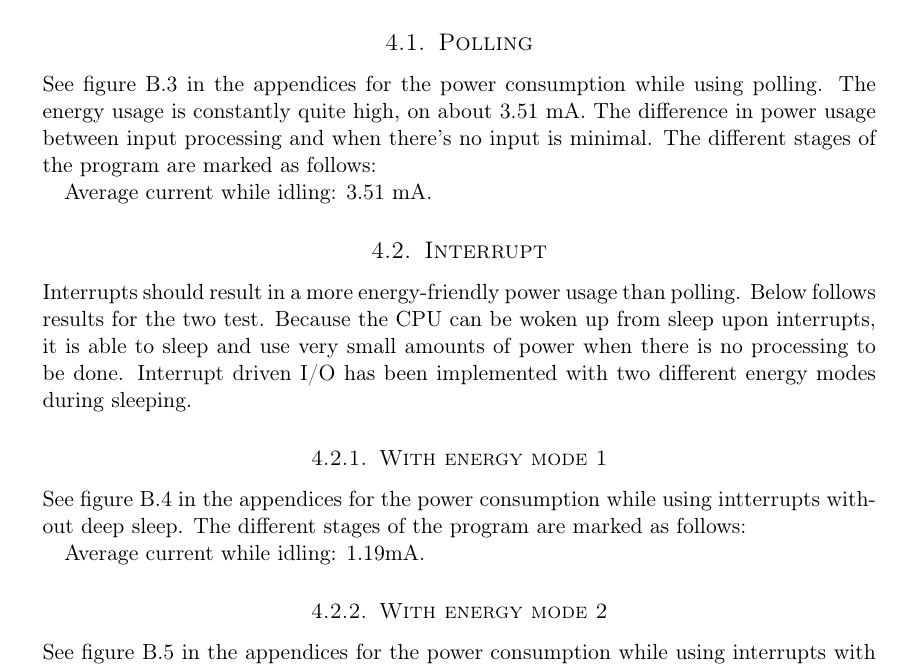
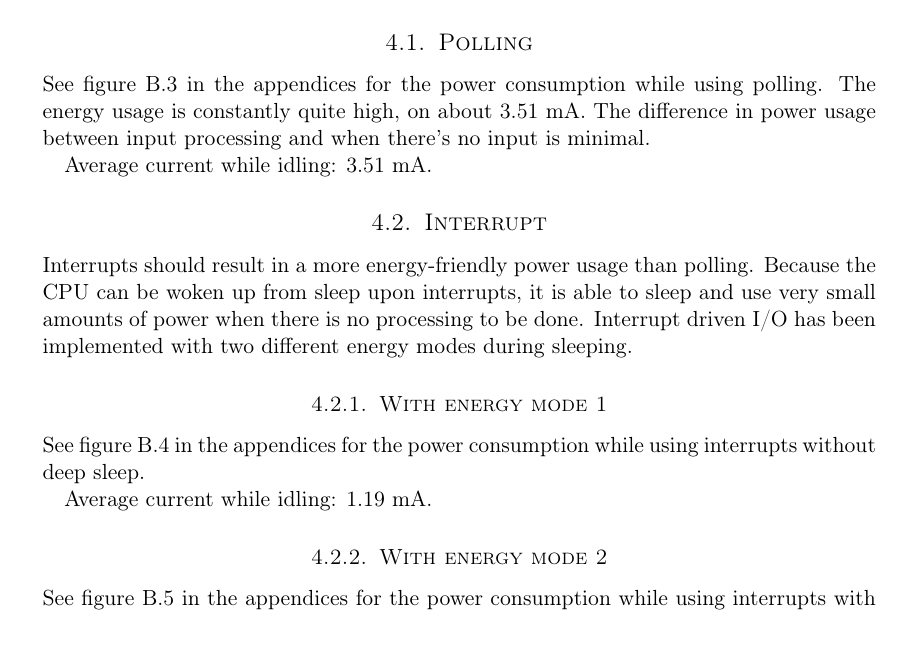
Before and after one commit to cristeahub/eeds, a LaTeX document (ex1/report/report.tex, which reads ex1/report/results/results.tex): part of page 9 of 19 before the commit and part of page 9 of 18 after it, cut so that both start at the same text. Compiled offline with pdfLaTeX.

Commit message:
Fix typo

```diff
--- a/ex1/report/results/results.tex
+++ b/ex1/report/results/results.tex
@@ -5,20 +5,19 @@ As mentioned in the description section, we implemented two versions of this pro
 \subsection{Polling}
 
 See figure \ref{fig:polling_io} in the appendices for the power consumption while using polling. The energy usage is constantly quite high, on about 3.51 mA. The difference in power usage between input processing and when there's no input is minimal.
-The different stages of the program are marked as follows:
 
 Average current while idling: 3.51 mA.
 
 \subsection{Interrupt}
 
-Interrupts should result in a more energy-friendly power usage than polling. Below follows results for the two test.
+Interrupts should result in a more energy-friendly power usage than polling.
 Because the CPU can be woken up from sleep upon interrupts, it is able to sleep and use very small amounts of power when there is no processing to be done. Interrupt driven I/O has been implemented with two different energy modes during sleeping.
 
 \subsubsection{With energy mode 1}
 
-See figure \ref{fig:interrupt_io} in the appendices for the power consumption while using intterrupts without deep sleep. The different stages of the program are marked as follows:
+See figure \ref{fig:interrupt_io} in the appendices for the power consumption while using interrupts without deep sleep.
 
-Average current while idling: 1.19mA.
+Average current while idling: 1.19 mA.
 
 \subsubsection{With energy mode 2}
 
```
